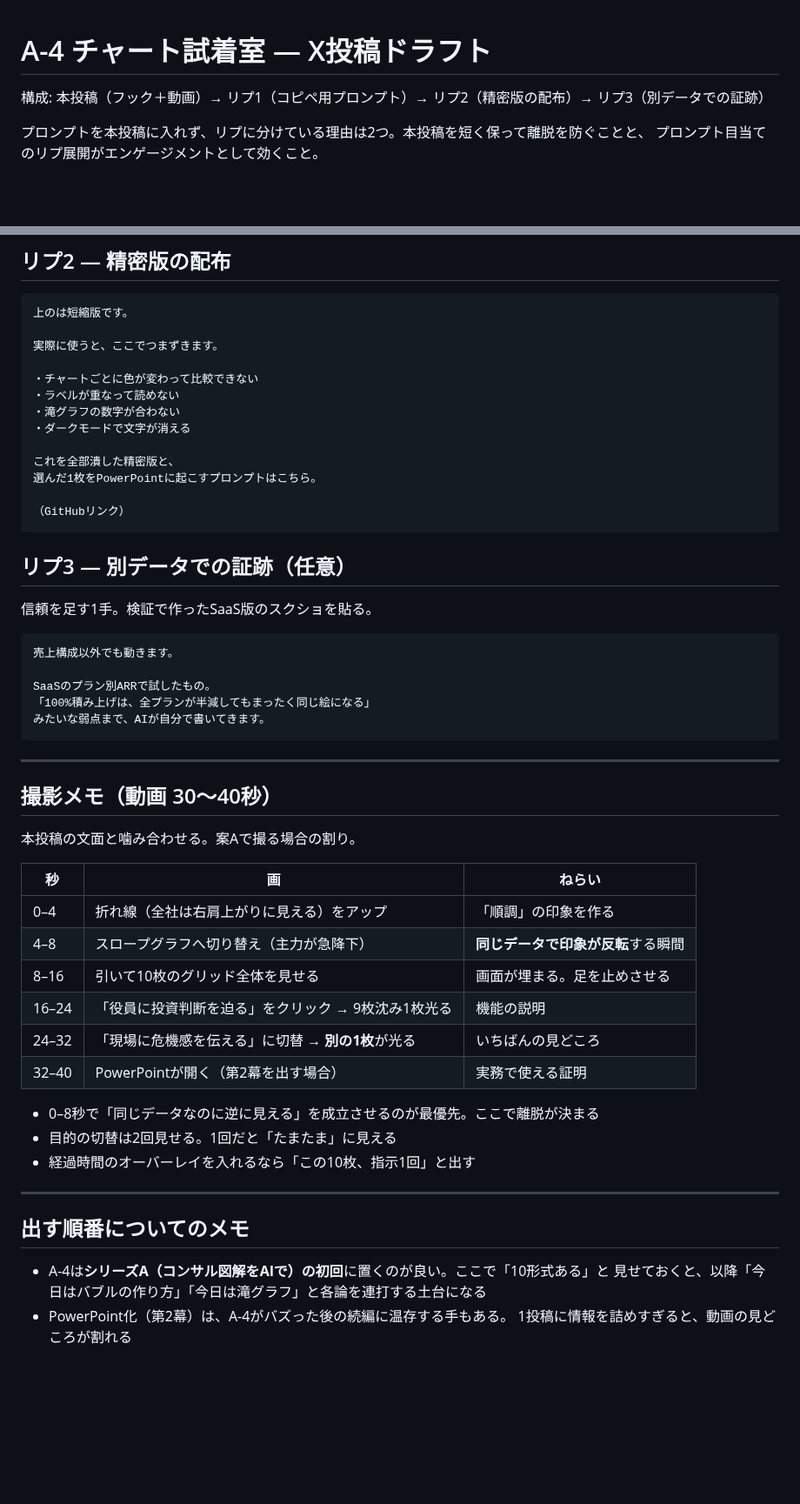
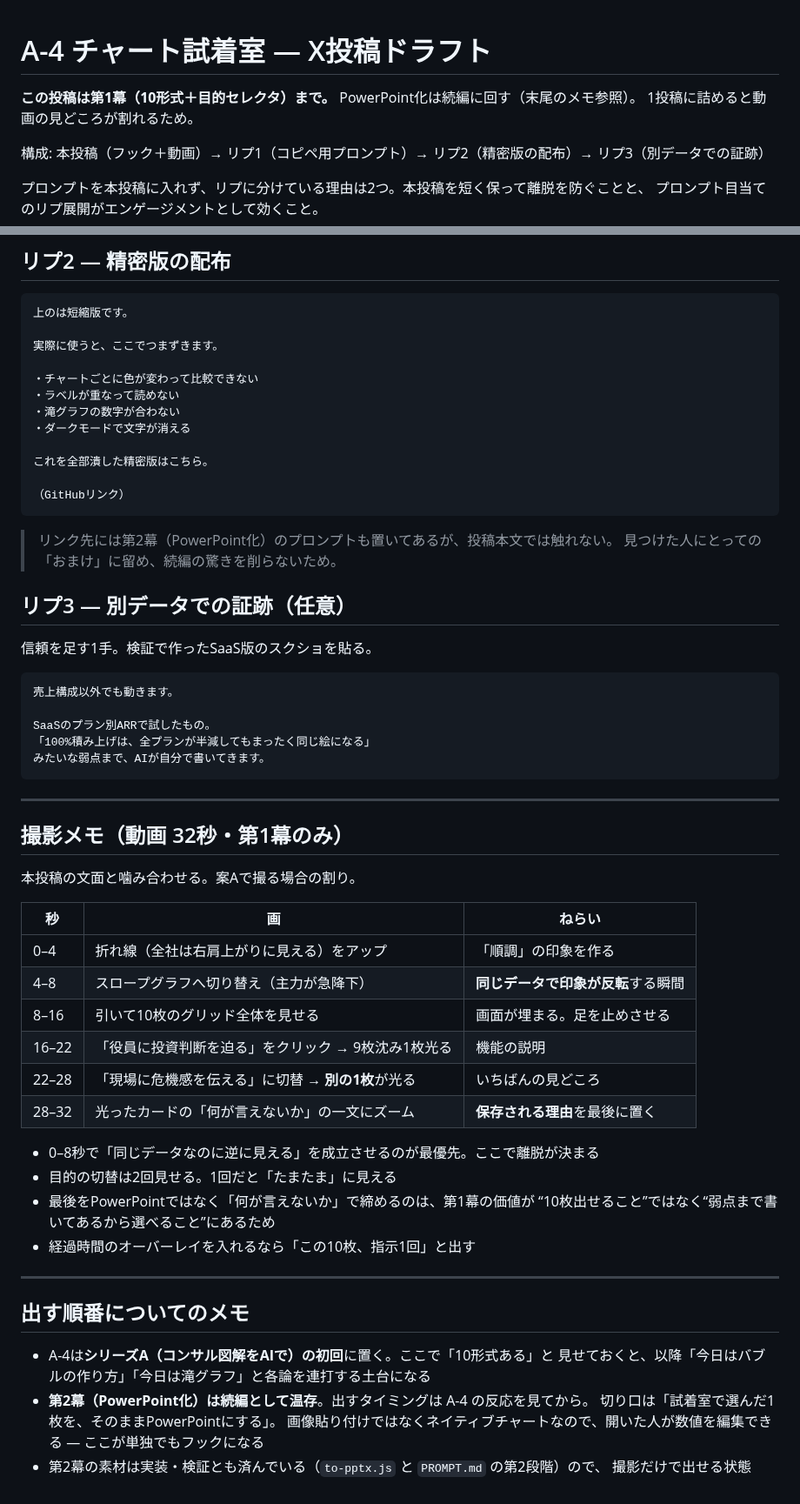
Before and after one commit to Ted0321/kotetsu-work-ai-skills, a Markdown page: demos/chart-fitting-room/POST-DRAFT.md, 2 parts joined by grey strips. Shown at 87% size. GitHub-like rendering; blank space fills up the shorter version.

Commit message:
投稿ドラフトを第1幕のみの構成に変更
PowerPoint化は続編に温存。動画は32秒に詰め、締めをPowerPointではなく
「何が言えないか」の一文にズームする形へ差し替え。

Co-Authored-By: Claude Opus 5 <noreply@anthropic.com>
Claude-Session: https://claude.ai/code/session_01VzkLjrAFazjXEpA8JvzdAB

````diff
--- a/demos/chart-fitting-room/POST-DRAFT.md
+++ b/demos/chart-fitting-room/POST-DRAFT.md
@@ -1,4 +1,7 @@
 # A-4 チャート試着室 — X投稿ドラフト
+
+**この投稿は第1幕（10形式＋目的セレクタ）まで。** PowerPoint化は続編に回す（末尾のメモ参照）。
+1投稿に詰めると動画の見どころが割れるため。
 
 構成: 本投稿（フック＋動画）→ リプ1（コピペ用プロンプト）→ リプ2（精密版の配布）→ リプ3（別データでの証跡）
 
@@ -90,11 +93,13 @@ AIが1枚に絞って理由まで書いてくれます。
 ・滝グラフの数字が合わない
 ・ダークモードで文字が消える
 
-これを全部潰した精密版と、
-選んだ1枚をPowerPointに起こすプロンプトはこちら。
+これを全部潰した精密版はこちら。
 
 （GitHubリンク）
 ```
+
+> リンク先には第2幕（PowerPoint化）のプロンプトも置いてあるが、投稿本文では触れない。
+> 見つけた人にとっての「おまけ」に留め、続編の驚きを削らないため。
 
 ## リプ3 — 別データでの証跡（任意）
 
@@ -110,7 +115,7 @@ SaaSのプラン別ARRで試したもの。
 
 ---
 
-## 撮影メモ（動画 30〜40秒）
+## 撮影メモ（動画 32秒・第1幕のみ）
 
 本投稿の文面と噛み合わせる。案Aで撮る場合の割り。
 
@@ -119,19 +124,25 @@ SaaSのプラン別ARRで試したもの。
 | 0–4 | 折れ線（全社は右肩上がりに見える）をアップ | 「順調」の印象を作る |
 | 4–8 | スロープグラフへ切り替え（主力が急降下） | **同じデータで印象が反転**する瞬間 |
 | 8–16 | 引いて10枚のグリッド全体を見せる | 画面が埋まる。足を止めさせる |
-| 16–24 | 「役員に投資判断を迫る」をクリック → 9枚沈み1枚光る | 機能の説明 |
-| 24–32 | 「現場に危機感を伝える」に切替 → **別の1枚**が光る | いちばんの見どころ |
-| 32–40 | PowerPointが開く（第2幕を出す場合） | 実務で使える証明 |
+| 16–22 | 「役員に投資判断を迫る」をクリック → 9枚沈み1枚光る | 機能の説明 |
+| 22–28 | 「現場に危機感を伝える」に切替 → **別の1枚**が光る | いちばんの見どころ |
+| 28–32 | 光ったカードの「何が言えないか」の一文にズーム | **保存される理由**を最後に置く |
 
 - 0–8秒で「同じデータなのに逆に見える」を成立させるのが最優先。ここで離脱が決まる
 - 目的の切替は2回見せる。1回だと「たまたま」に見える
+- 最後をPowerPointではなく「何が言えないか」で締めるのは、第1幕の価値が
+  “10枚出せること”ではなく“弱点まで書いてあるから選べること”にあるため
 - 経過時間のオーバーレイを入れるなら「この10枚、指示1回」と出す
 
 ---
 
 ## 出す順番についてのメモ
 
-- A-4は**シリーズA（コンサル図解をAIで）の初回**に置くのが良い。ここで「10形式ある」と
+- A-4は**シリーズA（コンサル図解をAIで）の初回**に置く。ここで「10形式ある」と
   見せておくと、以降「今日はバブルの作り方」「今日は滝グラフ」と各論を連打する土台になる
-- PowerPoint化（第2幕）は、A-4がバズった後の続編に温存する手もある。
-  1投稿に情報を詰めすぎると、動画の見どころが割れる
+- **第2幕（PowerPoint化）は続編として温存**。出すタイミングは A-4 の反応を見てから。
+  切り口は「試着室で選んだ1枚を、そのままPowerPointにする」。
+  画像貼り付けではなくネイティブチャートなので、開いた人が数値を編集できる —
+  ここが単独でもフックになる
+- 第2幕の素材は実装・検証とも済んでいる（`to-pptx.js` と `PROMPT.md` の第2段階）ので、
+  撮影だけで出せる状態
````
